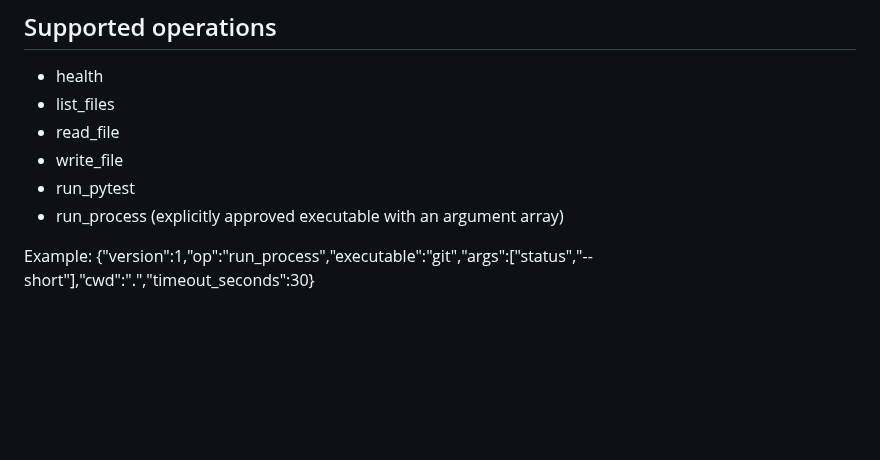
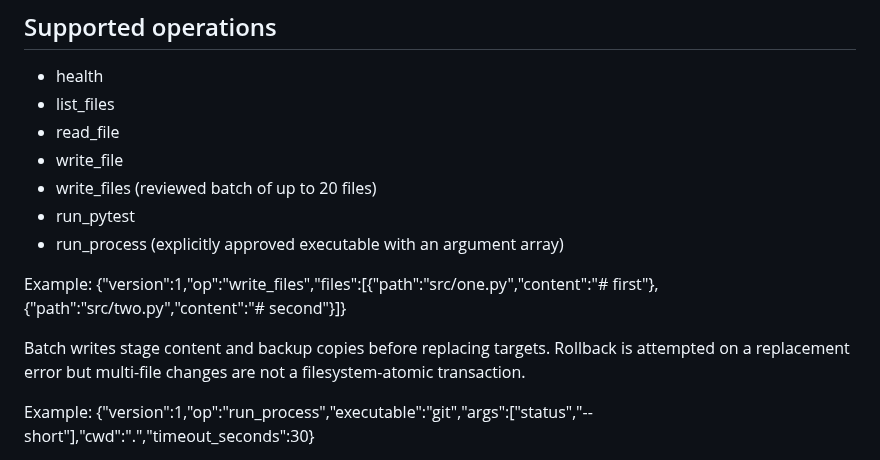
Before and after one commit to hashin9973-ux/idk, a Markdown page: windows/README.md, the part around the change. GitHub-like rendering; blank space fills up the shorter version.

Commit message:
Document reviewed multi-file write operation

```diff
--- a/windows/README.md
+++ b/windows/README.md
@@ -38,8 +38,13 @@ Next, try {"version":1,"op":"list_files","path":"."}. Workspace file operations,
 - list_files
 - read_file
 - write_file
+- write_files (reviewed batch of up to 20 files)
 - run_pytest
 - run_process (explicitly approved executable with an argument array)
+
+Example: {"version":1,"op":"write_files","files":[{"path":"src/one.py","content":"# first"},{"path":"src/two.py","content":"# second"}]}
+
+Batch writes stage content and backup copies before replacing targets. Rollback is attempted on a replacement error but multi-file changes are not a filesystem-atomic transaction.
 
 Example: {"version":1,"op":"run_process","executable":"git","args":["status","--short"],"cwd":".","timeout_seconds":30}
 
```
